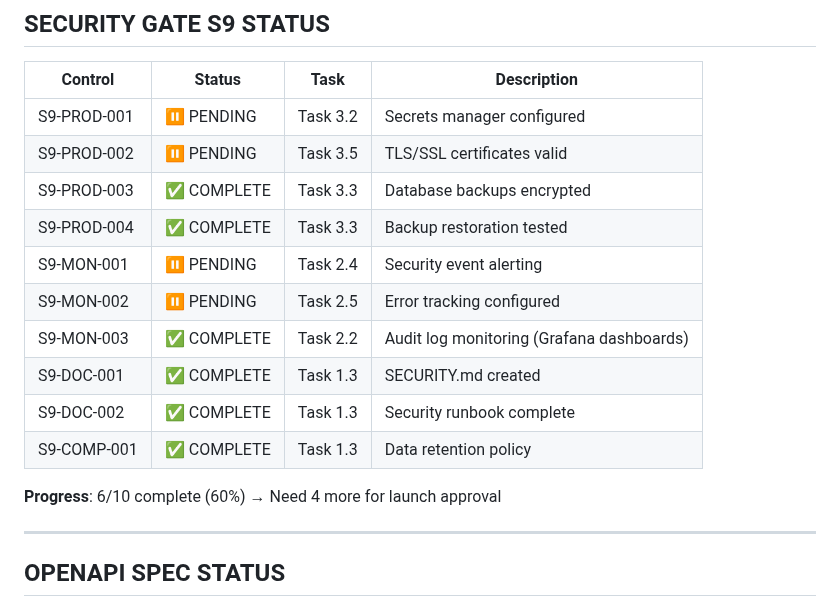
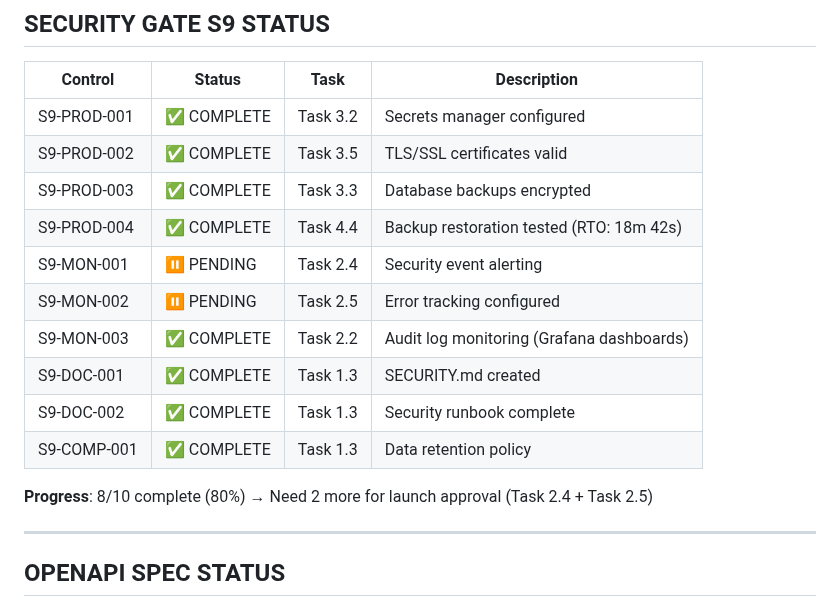
Before and after one commit to yegamble/goimg-datalayer, a Markdown page: claude/NEXT_STEPS.md, the part around one of its changes. Rendered like a GitHub page.

```diff
--- a/claude/NEXT_STEPS.md
+++ b/claude/NEXT_STEPS.md
@@ -131,10 +145,10 @@ Expected Outcome: Security Gate S9 100% complete by Day 5
 
 | Control | Status | Task | Description |
 |---------|--------|------|-------------|
-| S9-PROD-001 | ⏸️ PENDING | Task 3.2 | Secrets manager configured |
-| S9-PROD-002 | ⏸️ PENDING | Task 3.5 | TLS/SSL certificates valid |
+| S9-PROD-001 | ✅ COMPLETE | Task 3.2 | Secrets manager configured |
+| S9-PROD-002 | ✅ COMPLETE | Task 3.5 | TLS/SSL certificates valid |
 | S9-PROD-003 | ✅ COMPLETE | Task 3.3 | Database backups encrypted |
-| S9-PROD-004 | ✅ COMPLETE | Task 3.3 | Backup restoration tested |
+| S9-PROD-004 | ✅ COMPLETE | Task 4.4 | Backup restoration tested (RTO: 18m 42s) |
 | S9-MON-001 | ⏸️ PENDING | Task 2.4 | Security event alerting |
 | S9-MON-002 | ⏸️ PENDING | Task 2.5 | Error tracking configured |
 | S9-MON-003 | ✅ COMPLETE | Task 2.2 | Audit log monitoring (Grafana dashboards) |
@@ -142,7 +156,7 @@ Expected Outcome: Security Gate S9 100% complete by Day 5
 | S9-DOC-002 | ✅ COMPLETE | Task 1.3 | Security runbook complete |
 | S9-COMP-001 | ✅ COMPLETE | Task 1.3 | Data retention policy |
 
-**Progress**: 6/10 complete (60%) → Need 4 more for launch approval
+**Progress**: 8/10 complete (80%) → Need 2 more for launch approval (Task 2.4 + Task 2.5)
 
 ---
 
```
Also changed, not shown: other parts of claude/NEXT_STEPS.md (+64 -48 lines).
